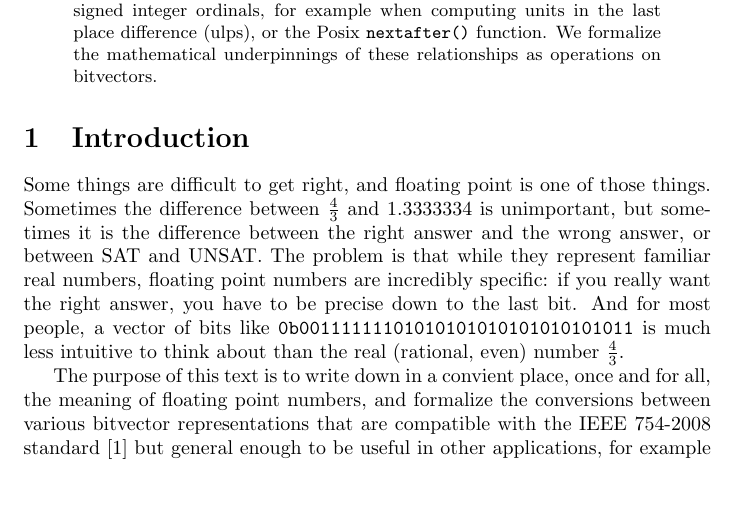
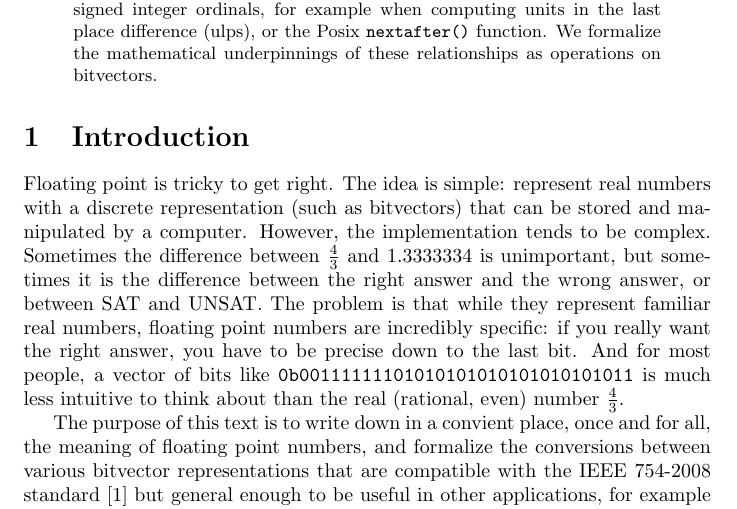
Before and after one commit to billzorn/titanic, a LaTeX paper (tex/ulps.tex): part of page 1 of 7, cut so that both start at the same text, the shorter picture padded with empty space. Compiled offline with pdfLaTeX.

Commit message:
minor edits to intro

```diff
--- a/tex/ulps.tex
+++ b/tex/ulps.tex
@@ -16,7 +16,7 @@
 
 \section{Introduction}
 
-Some things are difficult to get right, and floating point is one of those things. Sometimes the difference between $\frac{4}{3}$ and 1.3333334 is unimportant, but sometimes it is the difference between the right answer and the wrong answer, or between SAT and UNSAT. The problem is that while they represent familiar real numbers, floating point numbers are incredibly specific: if you really want the right answer, you have to be precise down to the last bit. And for most people, a vector of bits like \texttt{0b00111111101010101010101010101011} is much less intuitive to think about than the real (rational, even) number $\frac{4}{3}$.
+Floating point is tricky to get right. The idea is simple: represent real numbers with a discrete representation (such as bitvectors) that can be stored and manipulated by a computer. However, the implementation tends to be complex. Sometimes the difference between $\frac{4}{3}$ and 1.3333334 is unimportant, but sometimes it is the difference between the right answer and the wrong answer, or between SAT and UNSAT. The problem is that while they represent familiar real numbers, floating point numbers are incredibly specific: if you really want the right answer, you have to be precise down to the last bit. And for most people, a vector of bits like \texttt{0b00111111101010101010101010101011} is much less intuitive to think about than the real (rational, even) number $\frac{4}{3}$.
 
 The purpose of this text is to write down in a convient place, once and for all, the meaning of floating point numbers, and formalize the conversions between various bitvector representations that are compatible with the IEEE 754-2008 standard \cite{ieee754-2008} but general enough to be useful in other applications, for example when devising constraints for SMT solvers. This way, the author (and any other interested implementers) can avoid the trouble of having to write all this down again, or risk getting a bit of it wrong.
 
```
Also changed, not shown: tex/ulps.pdf.
